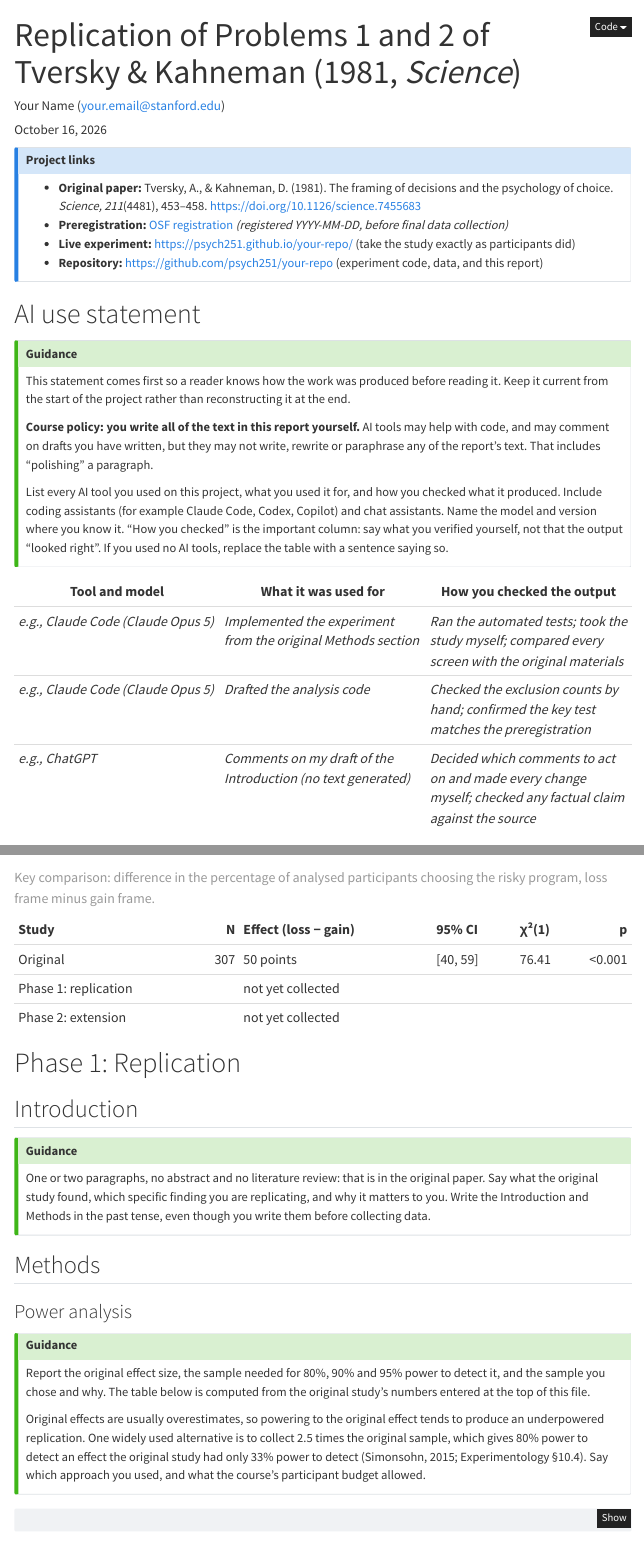
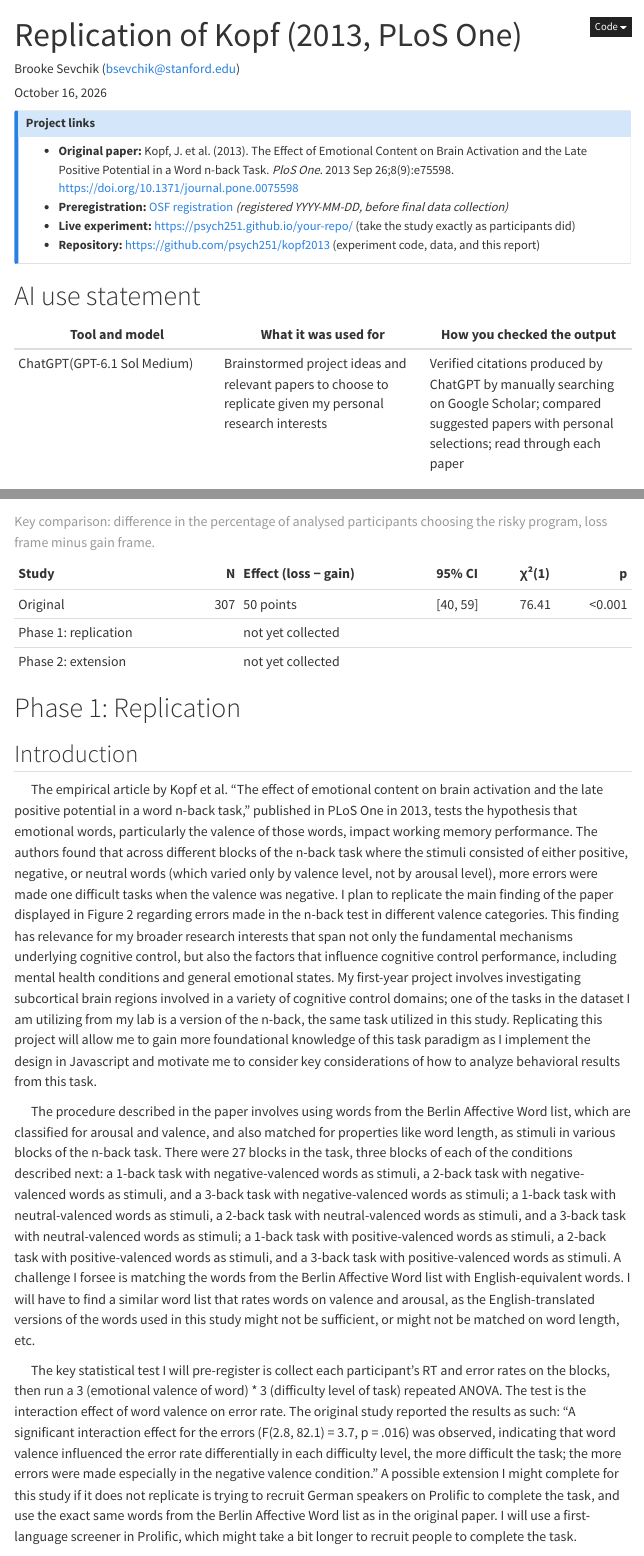
Before and after one commit to psych251/kopf2013, a Quarto document (writeup/replication-report.qmd): the page in a window 1100 px wide, from its top, and a second part further down, joined at a grey line. Rendered offline with R 4.5, knitr and Pandoc in place of Quarto, with nearby package versions; menus at the side of the page are left out.

Commit message:
update replication report with M1 project assignment

```diff
--- a/writeup/replication-report.qmd
+++ b/writeup/replication-report.qmd
@@ -1,6 +1,6 @@
 ---
-title: "Replication of Problems 1 and 2 of Tversky & Kahneman (1981, *Science*)"
-author: "Your Name (your.email@stanford.edu)"
+title: "Replication of Kopf (2013, PLoS One)"
+author: "Brooke Sevchik (bsevchik@stanford.edu)"
 date: today
 date-format: long
 format:
@@ -75,37 +75,17 @@ original_p_loss <- original$risky[original$condition == "loss"] / original$n[ori
 ::: {.callout-note appearance="simple" icon=false}
 ## Project links
 
-- **Original paper:** Tversky, A., & Kahneman, D. (1981). The framing of decisions and the
-  psychology of choice. *Science, 211*(4481), 453–458. <https://doi.org/10.1126/science.7455683>
+- **Original paper:** Kopf, J. et al. (2013). The Effect of Emotional Content on Brain Activation and the Late Positive Potential in a Word n-back Task. *PloS One*. 2013 Sep 26;8(9):e75598. <https://doi.org/10.1371/journal.pone.0075598>
 - **Preregistration:** [OSF registration](https://osf.io/XXXXX) *(registered YYYY-MM-DD, before final data collection)*
 - **Live experiment:** <https://psych251.github.io/your-repo/> (take the study exactly as participants did)
-- **Repository:** <https://github.com/psych251/your-repo> (experiment code, data, and this report)
+- **Repository:** <https://github.com/psych251/kopf2013> (experiment code, data, and this report)
 :::
 
 # AI use statement
 
-::: {.callout-tip icon=false}
-## Guidance
-
-This statement comes first so a reader knows how the work was produced before reading it. Keep
-it current from the start of the project rather than reconstructing it at the end.
-
-**Course policy: you write all of the text in this report yourself.** AI tools may help with
-code, and may comment on drafts you have written, but they may not write, rewrite or paraphrase
-any of the report's text. That includes "polishing" a paragraph.
-
-List every AI tool you used on this project, what you used it for, and how you checked what it
-produced. Include coding assistants (for example Claude Code, Codex, Copilot) and chat
-assistants. Name the model and version where you know it. "How you checked" is the important
-column: say what you verified yourself, not that the output "looked right". If you used no AI
-tools, replace the table with a sentence saying so.
-:::
-
 | Tool and model | What it was used for | How you checked the output |
 |---|---|---|
-| *e.g., Claude Code (Claude Opus 5)* | *Implemented the experiment from the original Methods section* | *Ran the automated tests; took the study myself; compared every screen with the original materials* |
-| *e.g., Claude Code (Claude Opus 5)* | *Drafted the analysis code* | *Checked the exclusion counts by hand; confirmed the key test matches the preregistration* |
-| *e.g., ChatGPT* | *Comments on my draft of the Introduction (no text generated)* | *Decided which comments to act on and made every change myself; checked any factual claim against the source* |
+| ChatGPT(GPT-6.1 Sol Medium) | Brainstormed project ideas and relevant papers to choose to replicate given my personal research interests | Verified citations produced by ChatGPT by manually searching on Google Scholar; compared suggested papers with personal selections; read through each paper |
 
 I wrote all of the text in this report myself. AI tools were not used to write, rewrite or
 paraphrase it, and were not used to generate, alter, or impute any participant data. I take full
@@ -237,14 +217,11 @@ bind_rows(
 
 ## Introduction
 
-::: {.callout-tip icon=false}
-## Guidance
+&emsp; The empirical article by Kopf et al. “The effect of emotional content on brain activation and the late positive potential in a word n-back task,” published in PLoS One in 2013, tests the hypothesis that emotional words, particularly the valence of those words, impact working memory performance. The authors found that across different blocks of the n-back task where the stimuli consisted of either positive, negative, or neutral words (which varied only by valence level, not by arousal level), more errors were made one difficult tasks when the valence was negative. I plan to replicate the main finding of the paper displayed in Figure 2 regarding errors made in the n-back test in different valence categories. This finding has relevance for my broader research interests that span not only the fundamental mechanisms underlying cognitive control, but also the factors that influence cognitive control performance, including mental health conditions and general emotional states. My first-year project involves investigating subcortical brain regions involved in a variety of cognitive control domains; one of the tasks in the dataset I am utilizing from my lab is a version of the n-back, the same task utilized in this study. Replicating this project will allow me to gain more foundational knowledge of this task paradigm as I implement the design in Javascript and motivate me to consider key considerations of how to analyze behavioral results from this task.
 
-One or two paragraphs, no abstract and no literature review: that is in the original paper.
-Say what the original study found, which specific finding you are replicating, and why it
-matters to you. Write the Introduction and Methods in the past tense, even though you write
-them before collecting data.
-:::
+&emsp; The procedure described in the paper involves using words from the Berlin Affective Word list, which are classified for arousal and valence, and also matched for properties like word length, as stimuli in various blocks of the n-back task. There were 27 blocks in the task, three blocks of each of the conditions described next: a 1-back task with negative-valenced words as stimuli, a 2-back task with negative-valenced words as stimuli, and a 3-back task with negative-valenced words as stimuli; a 1-back task with neutral-valenced words as stimuli, a 2-back task with neutral-valenced words as stimuli, and a 3-back task with neutral-valenced words as stimuli; a 1-back task with positive-valenced words as stimuli, a 2-back task with positive-valenced words as stimuli, and a 3-back task with positive-valenced words as stimuli. A challenge I forsee is matching the words from the Berlin Affective Word list with English-equivalent words. I will have to find a similar word list that rates words on valence and arousal, as the English-translated versions of the words used in this study might not be sufficient, or might not be matched on word length, etc.
+
+&emsp; The key statistical test I will pre-register is collect each participant’s RT and error rates on the blocks, then run a 3 (emotional valence of word) * 3 (difficulty level of task) repeated ANOVA. The test is the interaction effect of word valence on error rate. The original study reported the results as such: “A significant interaction effect for the errors (F(2.8, 82.1) = 3.7, p = .016) was observed, indicating that word valence influenced the error rate differentially in each difficulty level, the more difficult the task; the more errors were made especially in the negative valence condition.” A possible extension I might complete for this study if it does not replicate is trying to recruit German speakers on Prolific to complete the task, and use the exact same words from the Berlin Affective Word list as in the original paper. I will use a first-language screener in Prolific, which might take a bit longer to recruit people to complete the task.
 
 ## Methods
 
```
